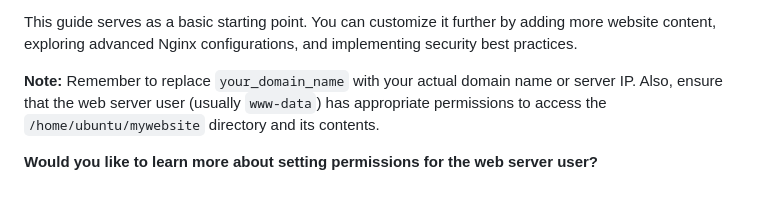
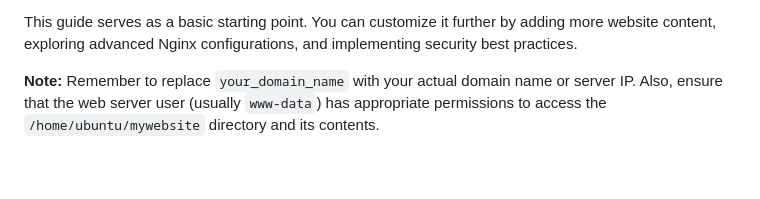
Before and after one commit to teetoflame/static-website, a Markdown page: static-web/README.md, the part around the change. Drawn GitHub-style.

```diff
--- a/static-web/README.md
+++ b/static-web/README.md
@@ -104,5 +104,3 @@ sudo systemctl restart nginx
 This guide serves as a basic starting point. You can customize it further by adding more website content, exploring advanced Nginx configurations, and implementing security best practices.
 
 **Note:** Remember to replace `your_domain_name` with your actual domain name or server IP. Also, ensure that the web server user (usually `www-data`) has appropriate permissions to access the `/home/ubuntu/mywebsite` directory and its contents.
-
-**Would you like to learn more about setting permissions for the web server user?**
```
